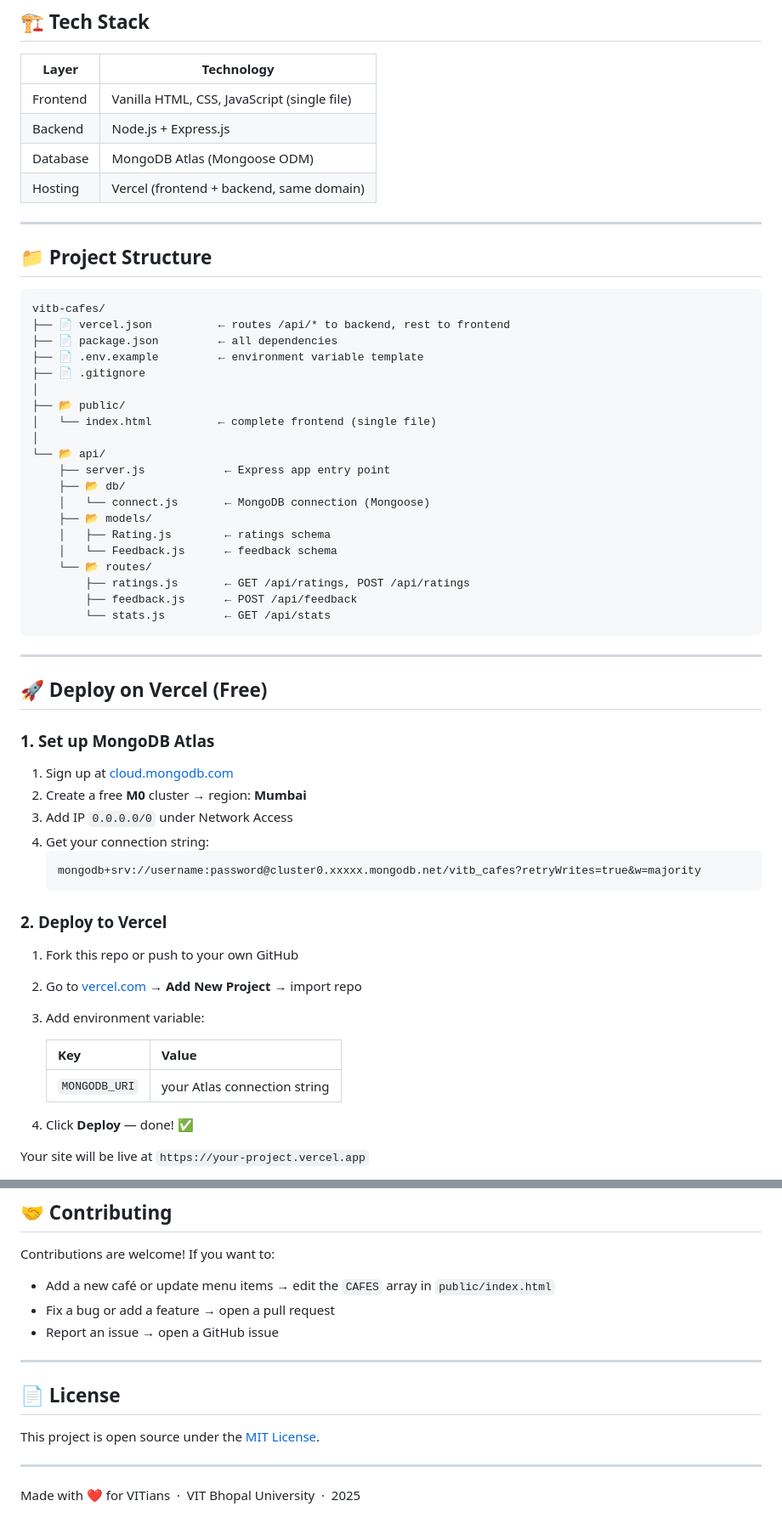
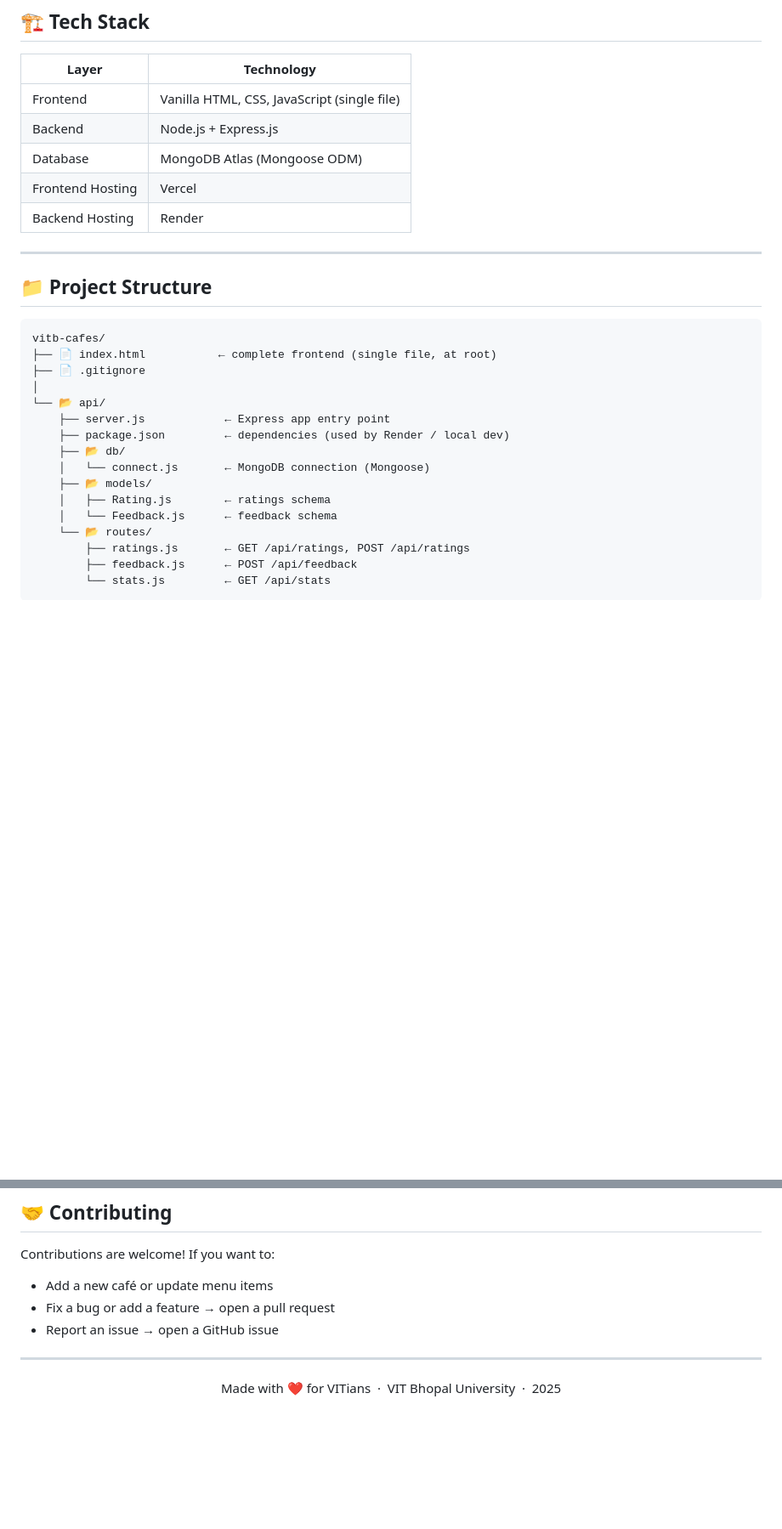
Before and after one commit to prajjwalpandey777/VITB-Cafe-s, a Markdown page: README.md, 2 parts joined by grey strips. Shown at 85% size. GitHub-like rendering; blank space fills up the shorter version.

Commit message:
Revise README with updated hosting and structure
Updated hosting information and project structure details.

````diff
--- a/README.md
+++ b/README.md
@@ -45,7 +44,8 @@
 | Frontend | Vanilla HTML, CSS, JavaScript (single file) |
 | Backend | Node.js + Express.js |
 | Database | MongoDB Atlas (Mongoose ODM) |
-| Hosting | Vercel (frontend + backend, same domain) |
+| Frontend Hosting | Vercel |
+| Backend Hosting | Render |
 
 ---
 
@@ -53,16 +53,12 @@
 
 ```
 vitb-cafes/
-├── 📄 vercel.json          ← routes /api/* to backend, rest to frontend
-├── 📄 package.json         ← all dependencies
-├── 📄 .env.example         ← environment variable template
+├── 📄 index.html           ← complete frontend (single file, at root)
 ├── 📄 .gitignore
-│
-├── 📂 public/
-│   └── index.html          ← complete frontend (single file)
 │
 └── 📂 api/
     ├── server.js            ← Express app entry point
+    ├── package.json         ← dependencies (used by Render / local dev)
     ├── 📂 db/
     │   └── connect.js       ← MongoDB connection (Mongoose)
     ├── 📂 models/
@@ -73,32 +69,3 @@ vitb-cafes/
         ├── feedback.js      ← POST /api/feedback
         └── stats.js         ← GET /api/stats
 ```
-
----
-
-## 🚀 Deploy on Vercel (Free)
-
-### 1. Set up MongoDB Atlas
-
-1. Sign up at [cloud.mongodb.com](https://cloud.mongodb.com)
-2. Create a free **M0** cluster → region: **Mumbai**
-3. Add IP `0.0.0.0/0` under Network Access
-4. Get your connection string:
-   ```
-   mongodb+srv://username:password@cluster0.xxxxx.mongodb.net/vitb_cafes?retryWrites=true&w=majority
-   ```
-
-### 2. Deploy to Vercel
-
-1. Fork this repo or push to your own GitHub
-2. Go to [vercel.com](https://vercel.com) → **Add New Project** → import repo
-3. Add environment variable:
-
-   | Key | Value |
-   |-----|-------|
-   | `MONGODB_URI` | your Atlas connection string |
-
-4. Click **Deploy** — done! ✅
-
-Your site will be live at `https://your-project.vercel.app`
-
@@ -181,18 +114,12 @@ Content-Type: application/json
 
 Contributions are welcome! If you want to:
 
-- Add a new café or update menu items → edit the `CAFES` array in `public/index.html`
+- Add a new café or update menu items
 - Fix a bug or add a feature → open a pull request
 - Report an issue → open a GitHub issue
 
 ---
 
-## 📄 License
-
-This project is open source under the [MIT License](LICENSE).
-
----
-
-
+<div align="center">
 
 Made with ❤️ for VITians &nbsp;·&nbsp; VIT Bhopal University &nbsp;·&nbsp; 2025
````
Also changed, not shown: other parts of README.md (+4 -37 lines).
